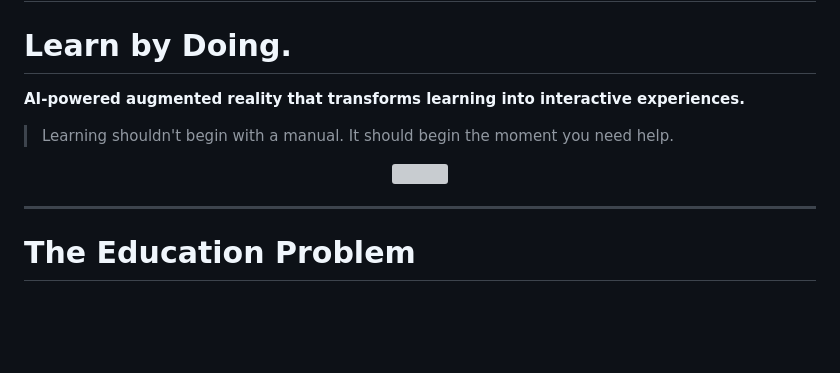
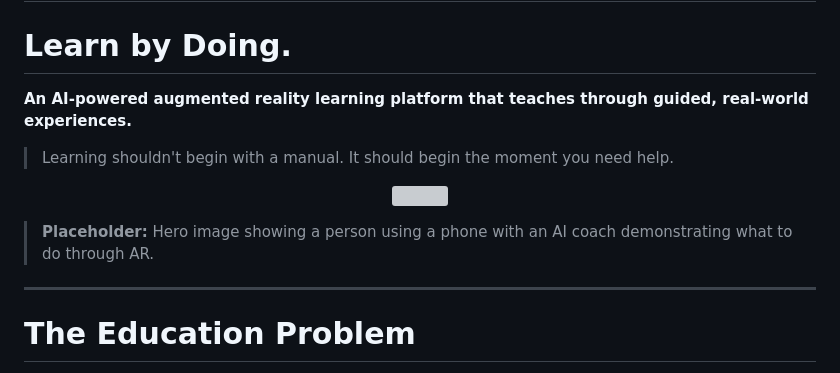
Before and after one commit to alilichan/NavisAI, a Markdown page: README.md, the part around one of its changes. Drawn GitHub-style; blank space fills up the shorter version; grey boxes are pictures that could not be loaded.

```diff
--- a/README.md
+++ b/README.md
@@ -2,13 +2,15 @@
 
 # Learn by Doing.
 
-**AI-powered augmented reality that transforms learning into interactive experiences.**
+**An AI-powered augmented reality learning platform that teaches through guided, real-world experiences.**
 
 > Learning shouldn't begin with a manual. It should begin the moment you need help.
 
 <p align="center">
   <img src="docs/hero.png" width="100%">
 </p>
+
+> **Placeholder:** Hero image showing a person using a phone with an AI coach demonstrating what to do through AR.
 
 ---
 
```
Also changed, not shown: other parts of README.md (+59 -12 lines).
